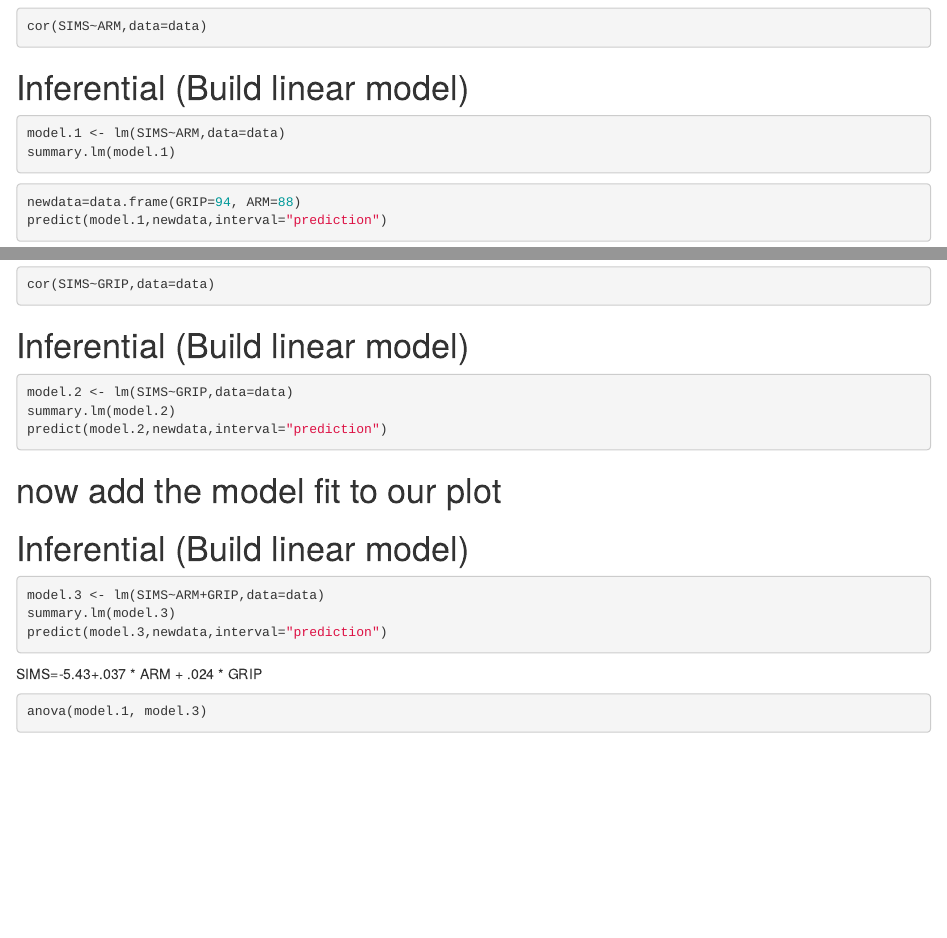
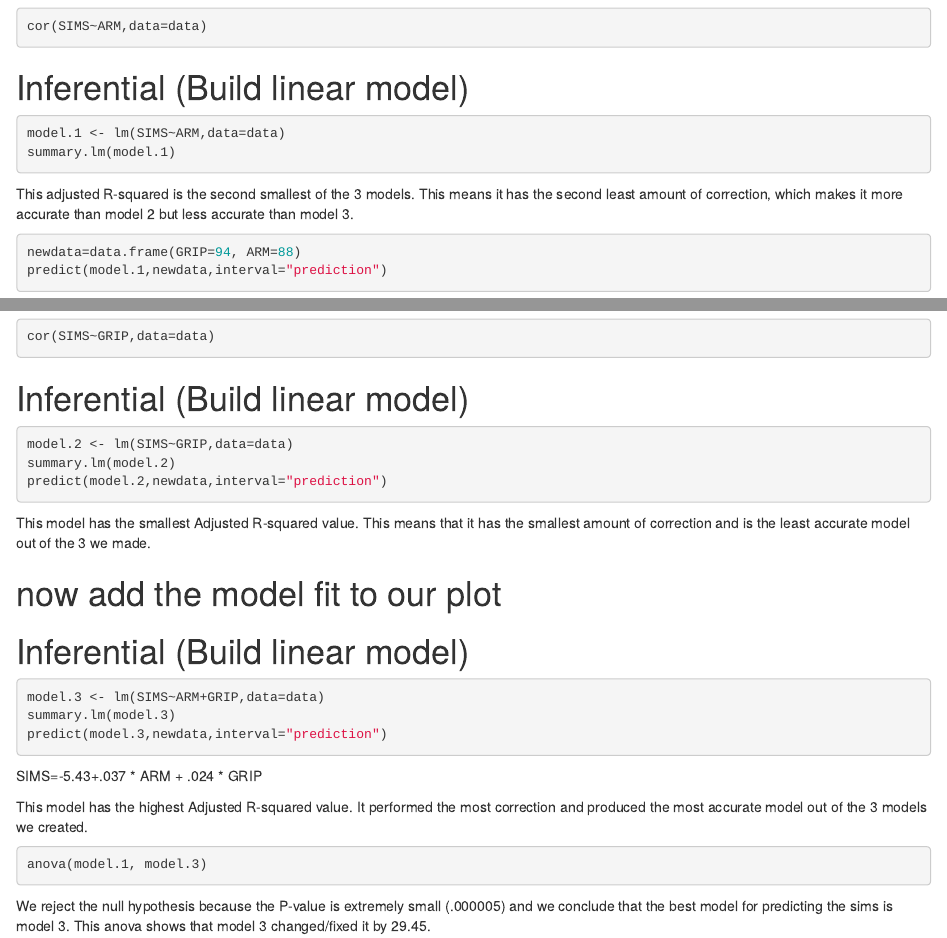
Before and after one commit to dciriello/W_UP-Linear-Model, an R Markdown document (Write Up Linear Model.Rmd): the page in a window 1100 px wide, from 500 px down, and a second part further down, joined at a grey line. Rendered offline with R 4.5, knitr and Pandoc, with nearby package versions; the code chunks are not run, so their results and figures are left out.

Commit message:
Final Draft??

````diff
--- a/Write Up Linear Model.Rmd
+++ b/Write Up Linear Model.Rmd
@@ -49,6 +49,7 @@ cor(SIMS~ARM,data=data)
 model.1 <- lm(SIMS~ARM,data=data)
 summary.lm(model.1)
 ```
+This adjusted R-squared is the second smallest of the 3 models. This means it has the second least amount of correction, which makes it more accurate than model 2 but less accurate than model 3.
 
 ```{r}
 newdata=data.frame(GRIP=94, ARM=88)
@@ -88,6 +89,7 @@ summary.lm(model.2)
 predict(model.2,newdata,interval="prediction")
 ```
 
+This model has the smallest Adjusted R-squared value. This means that it has the smallest amount of correction and is the least accurate model out of the 3 we made.
 
 # now add the model fit to our plot
 
@@ -107,6 +109,10 @@ predict(model.3,newdata,interval="prediction")
 ```
 SIMS=-5.43+.037 * ARM + .024 * GRIP
 
+This model has the highest Adjusted R-squared value. It performed the most correction and produced the most accurate model out of the 3 models we created.
+
 ```{r}
 anova(model.1, model.3)
 ```
+
+We reject the null hypothesis because the P-value is extremely small (.000005) and we conclude that the best model for predicting the sims is model 3. This anova shows that model 3 changed/fixed it by 29.45.
````
Also changed, not shown: Write-Up-Linear-Model.html.
